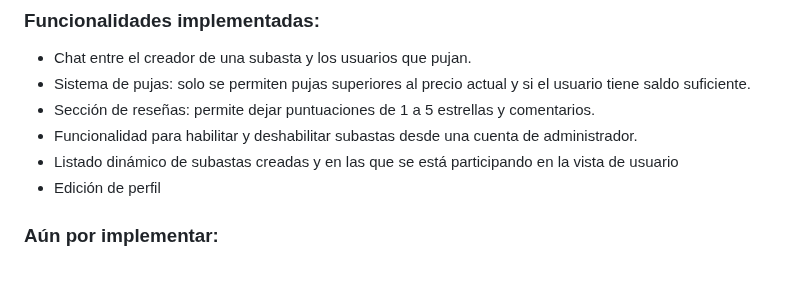
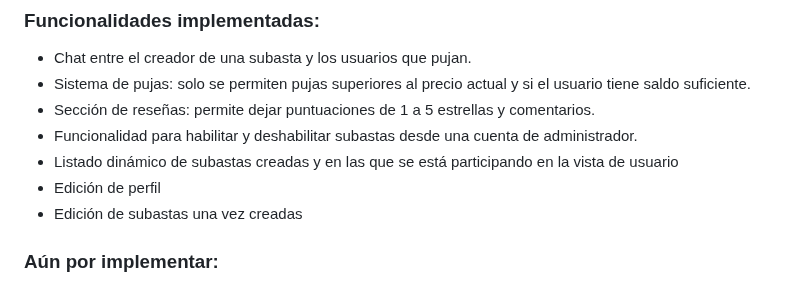
Before and after one commit to danielfdez17/IW, a Markdown page: README.md, the part around the change. Rendered like a GitHub page.

```diff
--- a/README.md
+++ b/README.md
@@ -21,6 +21,7 @@ En la vista de perfil, el usuario podrá visualizar:
 -  Funcionalidad para habilitar y deshabilitar subastas desde una cuenta de administrador.
 -  Listado dinámico de subastas creadas y en las que se está participando en la vista de usuario
 -  Edición de perfil
+-  Edición de subastas una vez creadas
 
 ### Aún por implementar:
 
```
